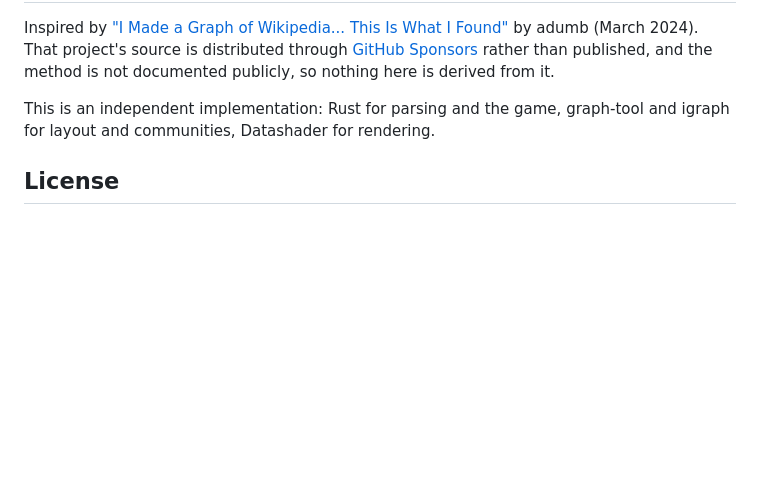
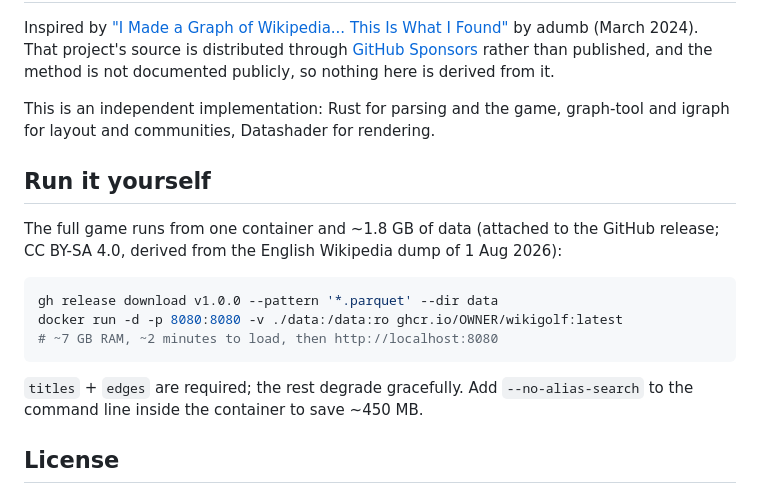
Before and after one commit to nirbhayagga/wikigolf, a Markdown page: README.md, the part around the change. Drawn GitHub-style; blank space fills up the shorter version.

Commit message:
Release prep: v1.0.0 drill in the runbook, Run-it-yourself in the README
Co-Authored-By: Claude Fable 5 <noreply@anthropic.com>

````diff
--- a/README.md
+++ b/README.md
@@ -377,6 +377,21 @@ and the method is not documented publicly, so nothing here is derived from it.
 This is an independent implementation: Rust for parsing and the game, graph-tool
 and igraph for layout and communities, Datashader for rendering.
 
+## Run it yourself
+
+The full game runs from one container and ~1.8 GB of data (attached to the
+GitHub release; CC BY-SA 4.0, derived from the English Wikipedia dump of
+1 Aug 2026):
+
+```bash
+gh release download v1.0.0 --pattern '*.parquet' --dir data
+docker run -d -p 8080:8080 -v ./data:/data:ro ghcr.io/OWNER/wikigolf:latest
+# ~7 GB RAM, ~2 minutes to load, then http://localhost:8080
+```
+
+`titles` + `edges` are required; the rest degrade gracefully. Add
+`--no-alias-search` to the command line inside the container to save ~450 MB.
+
 ## License
 
 [AGPL-3.0-or-later](LICENSE). Run it, fork it, learn from it; if you host a
````
